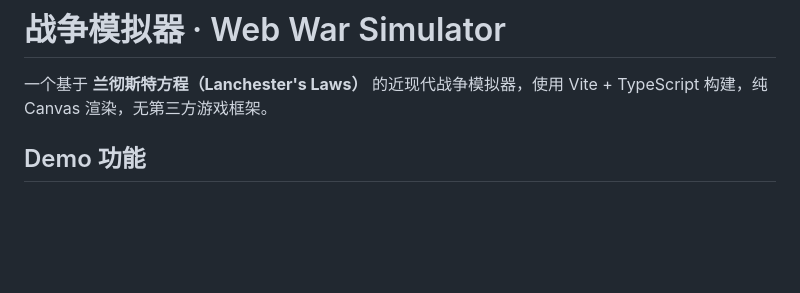
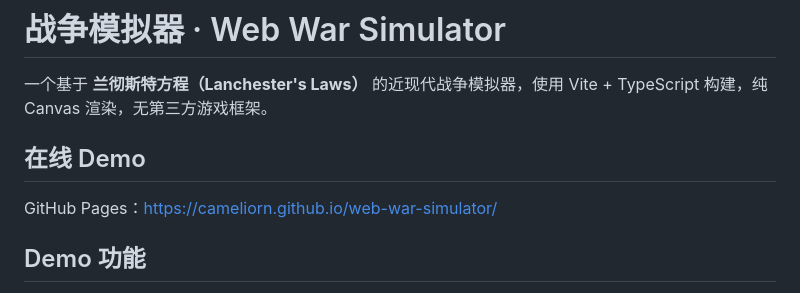
Before and after one commit to Cameliorn/web-war-simulator, a Markdown page: README.md, the part around the change. Drawn GitHub-style; blank space fills up the shorter version.

Commit message:
docs: README 添加在线演示链接

```diff
--- a/README.md
+++ b/README.md
@@ -1,6 +1,10 @@
 # 战争模拟器 · Web War Simulator
 
 一个基于 **兰彻斯特方程（Lanchester's Laws）** 的近现代战争模拟器，使用 Vite + TypeScript 构建，纯 Canvas 渲染，无第三方游戏框架。
+
+## 在线 Demo
+
+GitHub Pages：<https://cameliorn.github.io/web-war-simulator/>
 
 ## Demo 功能
 
```
